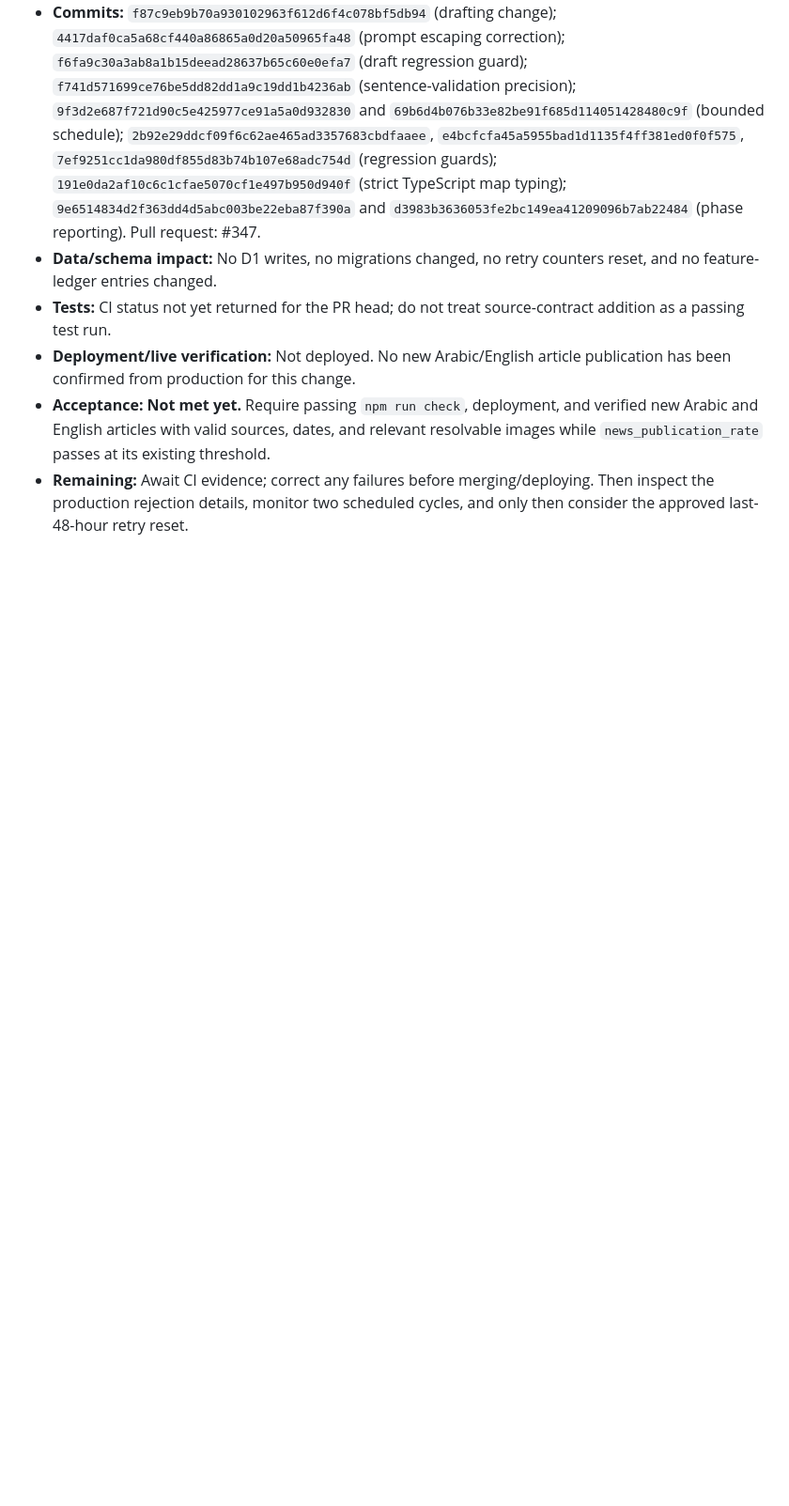
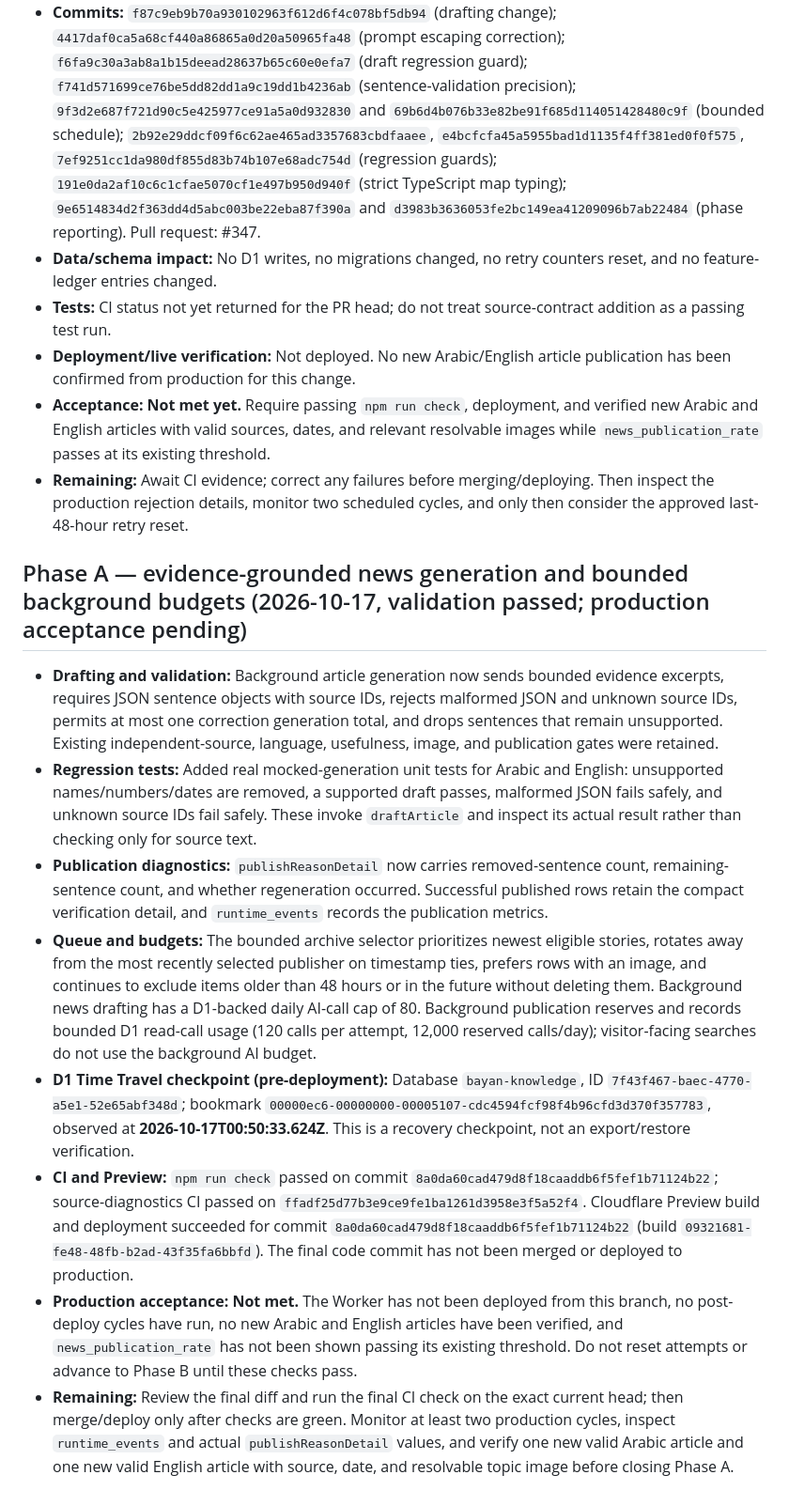
Before and after one commit to TaHa41/BAYAN, a Markdown page: docs/PHASE_REPORTS.md, the part around the change. Shown at 94% size. GitHub-like rendering; blank space fills up the shorter version.

Commit message:
docs: record phase A validation and pre-deploy D1 bookmark

```diff
--- a/docs/PHASE_REPORTS.md
+++ b/docs/PHASE_REPORTS.md
@@ -33,3 +33,14 @@
 - **Deployment/live verification:** Not deployed. No new Arabic/English article publication has been confirmed from production for this change.
 - **Acceptance:** **Not met yet.** Require passing `npm run check`, deployment, and verified new Arabic and English articles with valid sources, dates, and relevant resolvable images while `news_publication_rate` passes at its existing threshold.
 - **Remaining:** Await CI evidence; correct any failures before merging/deploying. Then inspect the production rejection details, monitor two scheduled cycles, and only then consider the approved last-48-hour retry reset.
+
+## Phase A — evidence-grounded news generation and bounded background budgets (2026-10-17, validation passed; production acceptance pending)
+
+- **Drafting and validation:** Background article generation now sends bounded evidence excerpts, requires JSON sentence objects with source IDs, rejects malformed JSON and unknown source IDs, permits at most one correction generation total, and drops sentences that remain unsupported. Existing independent-source, language, usefulness, image, and publication gates were retained.
+- **Regression tests:** Added real mocked-generation unit tests for Arabic and English: unsupported names/numbers/dates are removed, a supported draft passes, malformed JSON fails safely, and unknown source IDs fail safely. These invoke `draftArticle` and inspect its actual result rather than checking only for source text.
+- **Publication diagnostics:** `publishReasonDetail` now carries removed-sentence count, remaining-sentence count, and whether regeneration occurred. Successful published rows retain the compact verification detail, and `runtime_events` records the publication metrics.
+- **Queue and budgets:** The bounded archive selector prioritizes newest eligible stories, rotates away from the most recently selected publisher on timestamp ties, prefers rows with an image, and continues to exclude items older than 48 hours or in the future without deleting them. Background news drafting has a D1-backed daily AI-call cap of 80. Background publication reserves and records bounded D1 read-call usage (120 calls per attempt, 12,000 reserved calls/day); visitor-facing searches do not use the background AI budget.
+- **D1 Time Travel checkpoint (pre-deployment):** Database `bayan-knowledge`, ID `7f43f467-baec-4770-a5e1-52e65abf348d`; bookmark `00000ec6-00000000-00005107-cdc4594fcf98f4b96cfd3d370f357783`, observed at **2026-10-17T00:50:33.624Z**. This is a recovery checkpoint, not an export/restore verification.
+- **CI and Preview:** `npm run check` passed on commit `8a0da60cad479d8f18caaddb6f5fef1b71124b22`; source-diagnostics CI passed on `ffadf25d77b3e9ce9fe1ba1261d3958e3f5a52f4`. Cloudflare Preview build and deployment succeeded for commit `8a0da60cad479d8f18caaddb6f5fef1b71124b22` (build `09321681-fe48-48fb-b2ad-43f35fa6bbfd`). The final code commit has not been merged or deployed to production.
+- **Production acceptance:** **Not met.** The Worker has not been deployed from this branch, no post-deploy cycles have run, no new Arabic and English articles have been verified, and `news_publication_rate` has not been shown passing its existing threshold. Do not reset attempts or advance to Phase B until these checks pass.
+- **Remaining:** Review the final diff and run the final CI check on the exact current head; then merge/deploy only after checks are green. Monitor at least two production cycles, inspect `runtime_events` and actual `publishReasonDetail` values, and verify one new valid Arabic article and one new valid English article with source, date, and resolvable topic image before closing Phase A.
```
